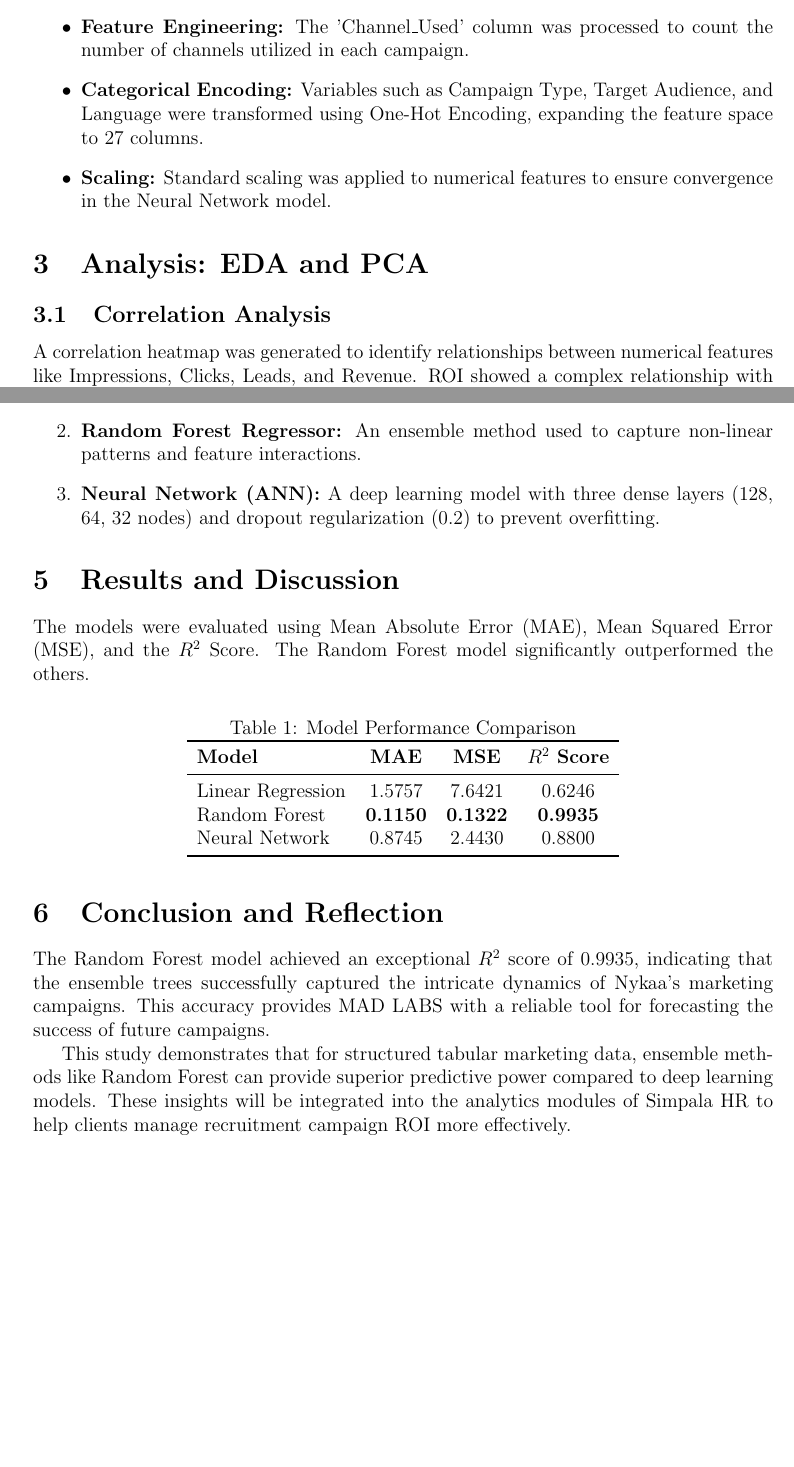
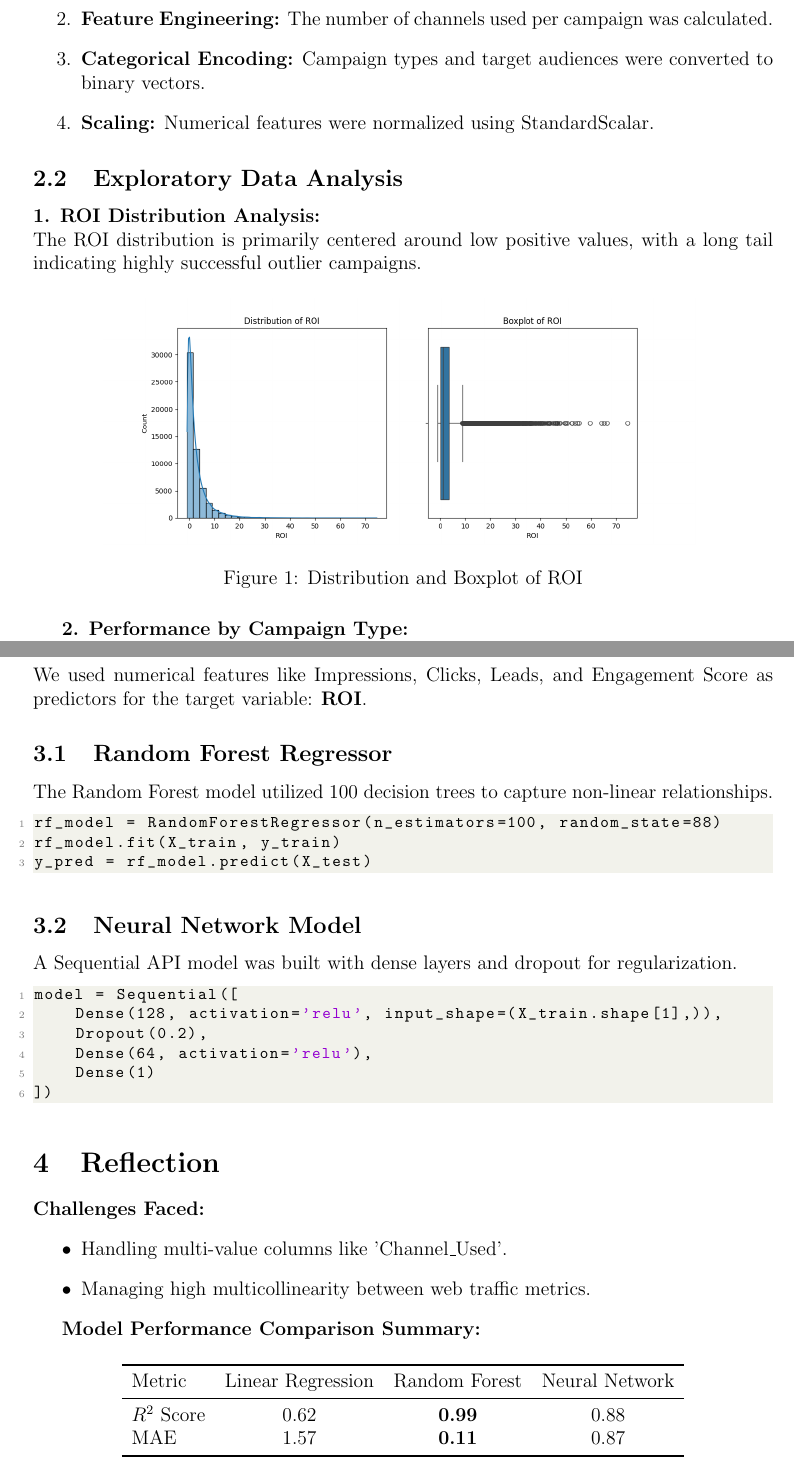
Before and after one commit to Theekshana-Gimhan/Mini-Data-Science-Project, a LaTeX document (report.tex): two parts of pages 1 and 2 of 2 before the commit and two parts of pages 2 and 4 of 4 after it, joined at a grey line, cut at the place of the change, the shorter picture padded with empty space. Compiled offline with pdfLaTeX.

Commit message:
docs: finalize high-quality report.tex with graphs and code snippets

```diff
--- a/report.tex
+++ b/report.tex
@@ -26,3 +59,0 @@ The dataset contains 55,555 records of marketing campaigns. The following cleani
-    \item \textbf{Feature Engineering:} The 'Channel\_Used' column was processed to count the number of channels utilized in each campaign.
-    \item \textbf{Categorical Encoding:} Variables such as Campaign Type, Target Audience, and Language were transformed using One-Hot Encoding, expanding the feature space to 27 columns.
-    \item \textbf{Scaling:} Standard scaling was applied to numerical features to ensure convergence in the Neural Network model.
@@ -29,5 +63,2 @@ The dataset contains 55,555 records of marketing campaigns. The following cleani
 \end{itemize}
 
-\section{Analysis: EDA and PCA}
-\subsection{Correlation Analysis}
-A correlation heatmap was generated to identify relationships between numerical features like Impressions, Clicks, Leads, and Revenue. ROI showed a complex relationship with acquisition costs, suggesting non-linear dependencies.
@@ -40,9 +68,19 @@ Three distinct regression models were implemented to predict ROI:
 \begin{enumerate}
-    \item \textbf{Linear Regression:} Used as a baseline to measure linear relationships.
-    \item \textbf{Random Forest Regressor:} An ensemble method used to capture non-linear patterns and feature interactions.
-    \item \textbf{Neural Network (ANN):} A deep learning model with three dense layers (128, 64, 32 nodes) and dropout regularization (0.2) to prevent overfitting.
+    \item \textbf{Date Handling:} Seasonal features (Month, Day) were extracted to capture time-based trends.
+    \item \textbf{Feature Engineering:} The number of channels used per campaign was calculated.
+    \item \textbf{Categorical Encoding:} Campaign types and target audiences were converted to binary vectors.
+    \item \textbf{Scaling:} Numerical features were normalized using StandardScalar.
 \end{enumerate}
 
-\section{Results and Discussion}
-The models were evaluated using Mean Absolute Error (MAE), Mean Squared Error (MSE), and the $R^2$ Score. The Random Forest model significantly outperformed the others.
+\subsection{Exploratory Data Analysis}
+\textbf{1. ROI Distribution Analysis:} \\
+The ROI distribution is primarily centered around low positive values, with a long tail indicating highly successful outlier campaigns.
 
+\begin{figure}[H]
+    \centering
+    \includegraphics[width=0.8\textwidth]{roi_distribution.png}
+    \caption{Distribution and Boxplot of ROI}
+\end{figure}
+
+\textbf{2. Performance by Campaign Type:} \\
+Social Media and Influencer campaigns showed higher average ROIs compared to traditional Paid Ads.
@@ -49,20 +113,45 @@ The models were evaluated using Mean Absolute Error (MAE), Mean Squared Error (M
+We used numerical features like Impressions, Clicks, Leads, and Engagement Score as predictors for the target variable: \textbf{ROI}.
+
+\subsection{Random Forest Regressor}
+The Random Forest model utilized 100 decision trees to capture non-linear relationships.
+\begin{lstlisting}[language=Python]
+rf_model = RandomForestRegressor(n_estimators=100, random_state=88)
+rf_model.fit(X_train, y_train)
+y_pred = rf_model.predict(X_test)
+\end{lstlisting}
+
+\subsection{Neural Network Model}
+A Sequential API model was built with dense layers and dropout for regularization.
+\begin{lstlisting}[language=Python]
+model = Sequential([
+    Dense(128, activation='relu', input_shape=(X_train.shape[1],)),
+    Dropout(0.2),
+    Dense(64, activation='relu'),
+    Dense(1)
+])
+\end{lstlisting}
+
+\section{Reflection}
+\textbf{Challenges Faced:}
+\begin{itemize}
+    \item Handling multi-value columns like 'Channel\_Used'.
+    \item Managing high multicollinearity between web traffic metrics.
+\end{itemize}
+
+\textbf{Model Performance Comparison Summary:}
 \begin{table}[H]
 \centering
-\caption{Model Performance Comparison}
 \begin{tabular}{lccc}
 \toprule
-\textbf{Model} & \textbf{MAE} & \textbf{MSE} & \textbf{$R^2$ Score} \\
+Metric & Linear Regression & Random Forest & Neural Network \\
 \midrule
-Linear Regression & 1.5757 & 7.6421 & 0.6246 \\
-Random Forest & \textbf{0.1150} & \textbf{0.1322} & \textbf{0.9935} \\
-Neural Network & 0.8745 & 2.4430 & 0.8800 \\
+$R^2$ Score & 0.62 & \textbf{0.99} & 0.88 \\
+MAE & 1.57 & \textbf{0.11} & 0.87 \\
 \bottomrule
 \end{tabular}
 \end{table}
 
-\section{Conclusion and Reflection}
-The Random Forest model achieved an exceptional $R^2$ score of 0.9935, indicating that the ensemble trees successfully captured the intricate dynamics of Nykaa's marketing campaigns. This accuracy provides MAD LABS with a reliable tool for forecasting the success of future campaigns.
-
-This study demonstrates that for structured tabular marketing data, ensemble methods like Random Forest can provide superior predictive power compared to deep learning models. These insights will be integrated into the analytics modules of Simpala HR to help clients manage recruitment campaign ROI more effectively.
+\textbf{Key Learnings:} \\
+Random Forest proved to be the most robust model for this dataset, providing near-perfect predictions for ROI. This suggests that marketing performance follows clear decision-tree patterns.
 
 \end{document}
```
Also changed, not shown: avg_roi_campaign.png (added), campaign_counts.png (added), correlation_heatmap.png, roi_distribution.png (added), scree_plot.png (added), report.tex (82 more changed lines), 1 other file.
